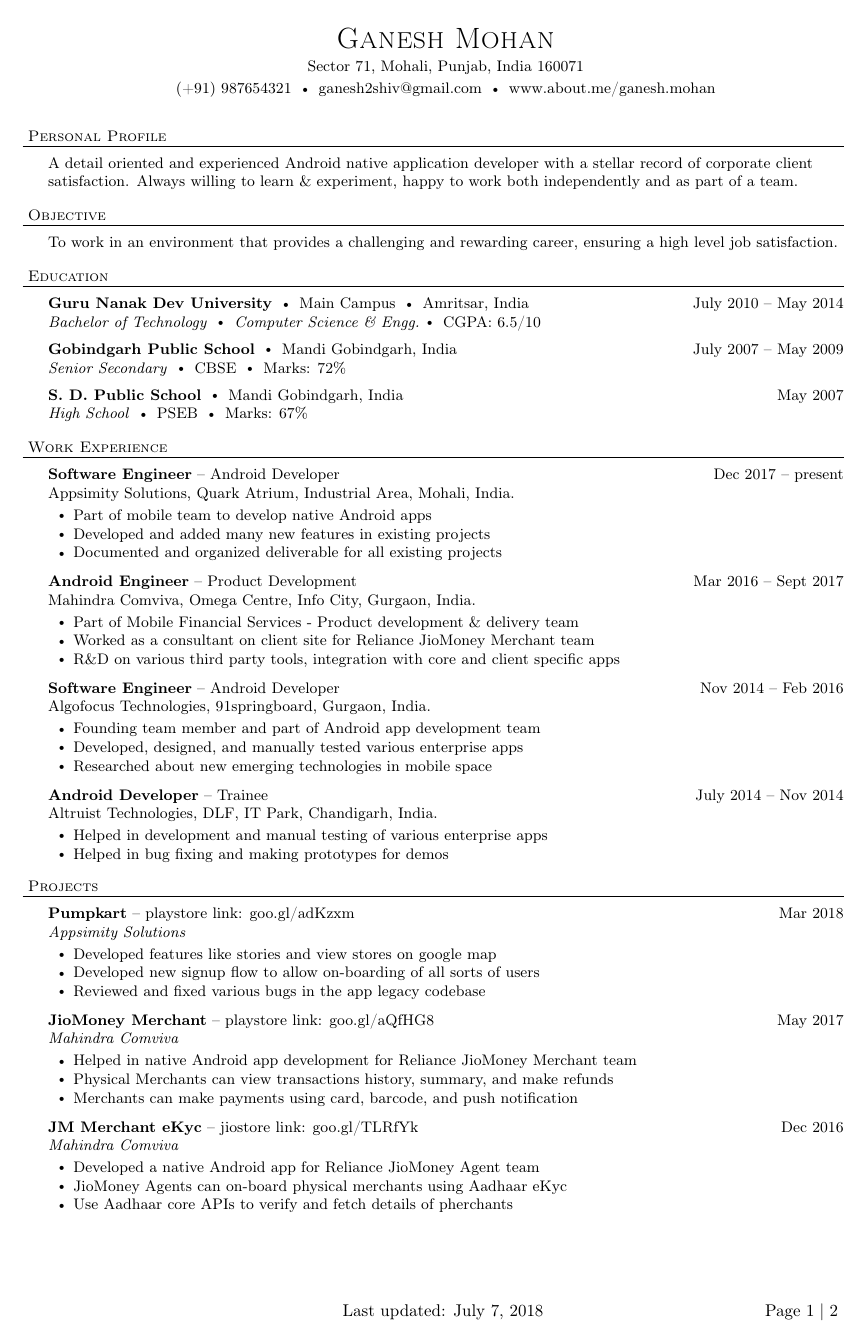
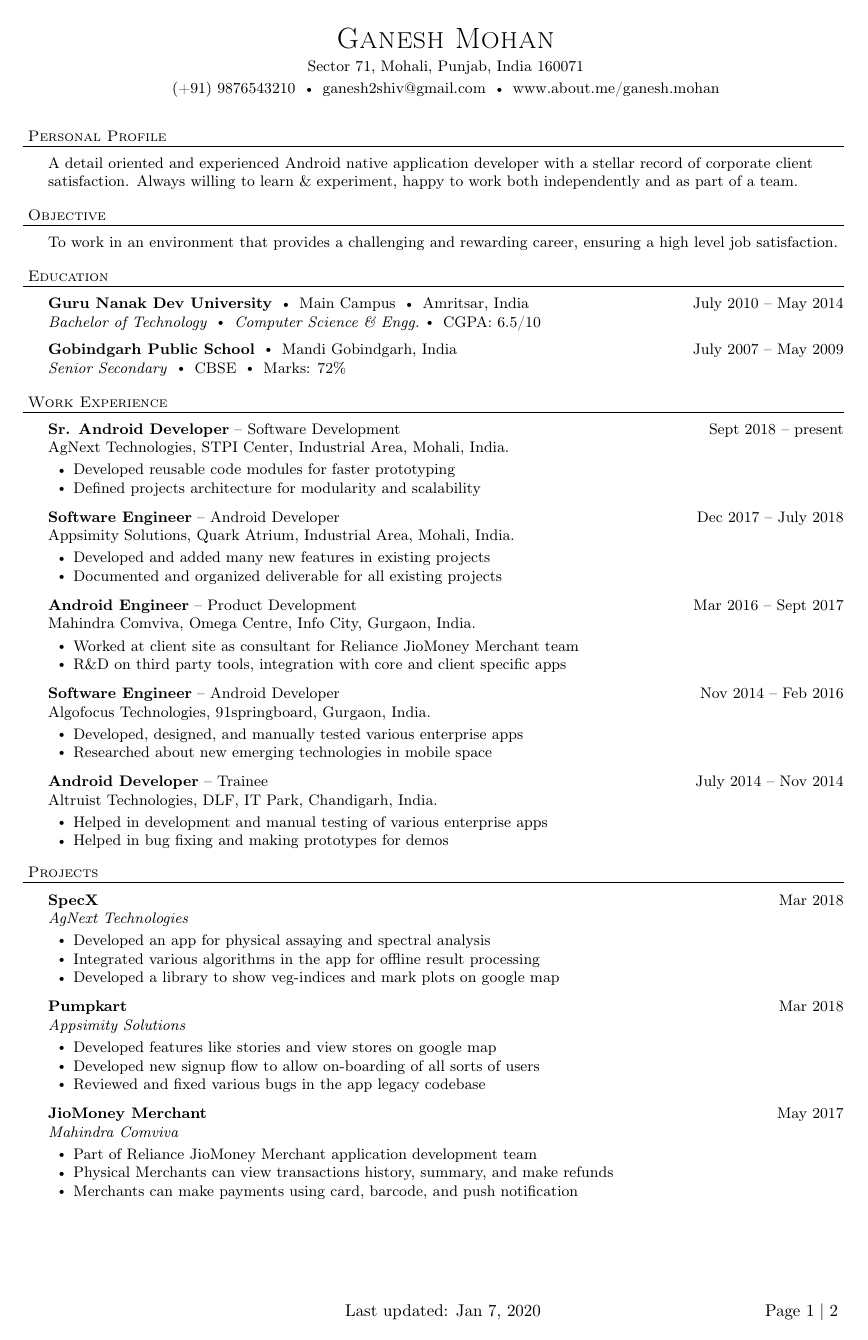
Before and after one commit to ganesh2shiv/resume-latex-template, a LaTeX CV (code/resume.tex): page 1 of 2. Compiled offline with pdfLaTeX.

Commit message:
Update resume.tex

```diff
--- a/code/resume.tex
+++ b/code/resume.tex
@@ -95,7 +95,7 @@ $\vcenter{\hbox{\tiny$\bullet$}}$\hspace*{-3pt}
 }
 
 \cfoot{
-Last updated: July 7, 2018
+Last updated: Jan 7, 2020
 }
 
 \rfoot{
@@ -112,7 +112,7 @@ Page $\thepage\hspace*{3pt}\vert\hspace*{3pt}\pageref{LastPage}$
 
 \contact{Ganesh Mohan}
 {Sector 71, Mohali, Punjab, India 160071\\}
-{(+91) 987654321 \labelitemi ganesh2shiv@gmail.com \labelitemi www.about.me/ganesh.mohan}
+{(+91) 9876543210 \labelitemi ganesh2shiv@gmail.com \labelitemi www.about.me/ganesh.mohan}
 \vspace{15pt}
 \header{Personal Profile}
     \content{A detail oriented and experienced Android native application developer with a stellar record of corporate client satisfaction. Always willing to learn \& experiment, happy to work both independently and as part of a team.\vspace{5pt}}
@@ -129,28 +129,28 @@ Page $\thepage\hspace*{3pt}\vert\hspace*{3pt}\pageref{LastPage}$
     \school{Gobindgarh Public School}{Mandi Gobindgarh, India}{July 2007 -- May 2009}
     {\textit{Senior Secondary} \labelitemi CBSE \labelitemi Marks: 72\%}
 
-    \school{S. D. Public School}{Mandi Gobindgarh, India}{May 2007}
-    {\textit{High School} \labelitemi PSEB \labelitemi Marks: 67\%}
-
 \vspace*{4pt}%
 \header{Work Experience}
-    \employer{Software Engineer}{-- Android Developer}{Dec 2017 -- present}{Appsimity Solutions, Quark Atrium, Industrial Area, Mohali, India.}
+    \employer{Sr. Android Developer}{-- Software Development}{Sept 2018 -- present}{AgNext Technologies, STPI Center, Industrial Area, Mohali, India.}
 	\begin{bullet-list-minor}
-	\item Part of mobile team to develop native Android apps
+	\item Developed reusable code modules for faster prototyping
+	\item Defined projects architecture for modularity and scalability
+    \end{bullet-list-minor}
+
+    \employer{Software Engineer}{-- Android Developer}{Dec 2017 -- July 2018}{Appsimity Solutions, Quark Atrium, Industrial Area, Mohali, India.}
+	\begin{bullet-list-minor}
 	\item Developed and added many new features in existing projects
 	\item Documented and organized deliverable for all existing projects
     \end{bullet-list-minor}
 
     \employer{Android Engineer}{-- Product Development}{Mar 2016 -- Sept 2017}{Mahindra Comviva, Omega Centre, Info City, Gurgaon, India.}
 	\begin{bullet-list-minor}
-	\item Part of Mobile Financial Services - Product development \& delivery team
-	\item Worked as a consultant on client site for Reliance JioMoney Merchant team
-	\item R\&D on various third party tools, integration with core and client specific apps
+	\item Worked at client site as consultant for Reliance JioMoney Merchant team
+	\item R\&D on third party tools, integration with core and client specific apps
     \end{bullet-list-minor}
 
     \employer{Software Engineer}{-- Android Developer}{Nov 2014 -- Feb 2016}{Algofocus Technologies, 91springboard, Gurgaon, India.}
 	\begin{bullet-list-minor}
-	\item Founding team member and part of Android app development team
 	\item Developed, designed, and manually tested various enterprise apps
 	\item Researched about new emerging technologies in mobile space
     \end{bullet-list-minor}
@@ -163,25 +163,25 @@ Page $\thepage\hspace*{3pt}\vert\hspace*{3pt}\pageref{LastPage}$
 
 \vspace*{4pt}%
 \header{Projects}
-    \project{Pumpkart}{-- playstore link: goo.gl/adKzxm}{Mar 2018}{Appsimity Solutions}
+    \project{SpecX}{}{Mar 2018}{AgNext Technologies}
+	\begin{bullet-list-minor}
+	\item Developed an app for physical assaying and spectral analysis
+	\item Integrated various algorithms in the app for offline result processing
+	\item Developed a library to show veg-indices and mark plots on google map
+    \end{bullet-list-minor}
+
+    \project{Pumpkart}{}{Mar 2018}{Appsimity Solutions}
 	\begin{bullet-list-minor}
 	\item Developed features like stories and view stores on google map
 	\item Developed new signup flow to allow on-boarding of all sorts of users
 	\item Reviewed and fixed various bugs in the app legacy codebase
     \end{bullet-list-minor}
 
-    \project{JioMoney Merchant}{-- playstore link: goo.gl/aQfHG8}{May 2017}{Mahindra Comviva}
+    \project{JioMoney Merchant}{}{May 2017}{Mahindra Comviva}
 	\begin{bullet-list-minor}
-	\item Helped in native Android app development for Reliance JioMoney Merchant team
+	\item Part of Reliance JioMoney Merchant application development team
 	\item Physical Merchants can view transactions history, summary, and make refunds
 	\item Merchants can make payments using card, barcode, and push notification
-    \end{bullet-list-minor}
-
-    \project{JM Merchant eKyc}{-- jiostore link: goo.gl/TLRfYk}{Dec 2016}{Mahindra Comviva}
-	\begin{bullet-list-minor}
-	\item Developed a native Android app for Reliance JioMoney Agent team
-	\item JioMoney Agents can on-board physical merchants using Aadhaar eKyc
-	\item Use Aadhaar core APIs to verify and fetch details of pherchants
     \end{bullet-list-minor}
 
 \newpage
```
Also changed, not shown: code/resume.tex (54 more changed lines).
